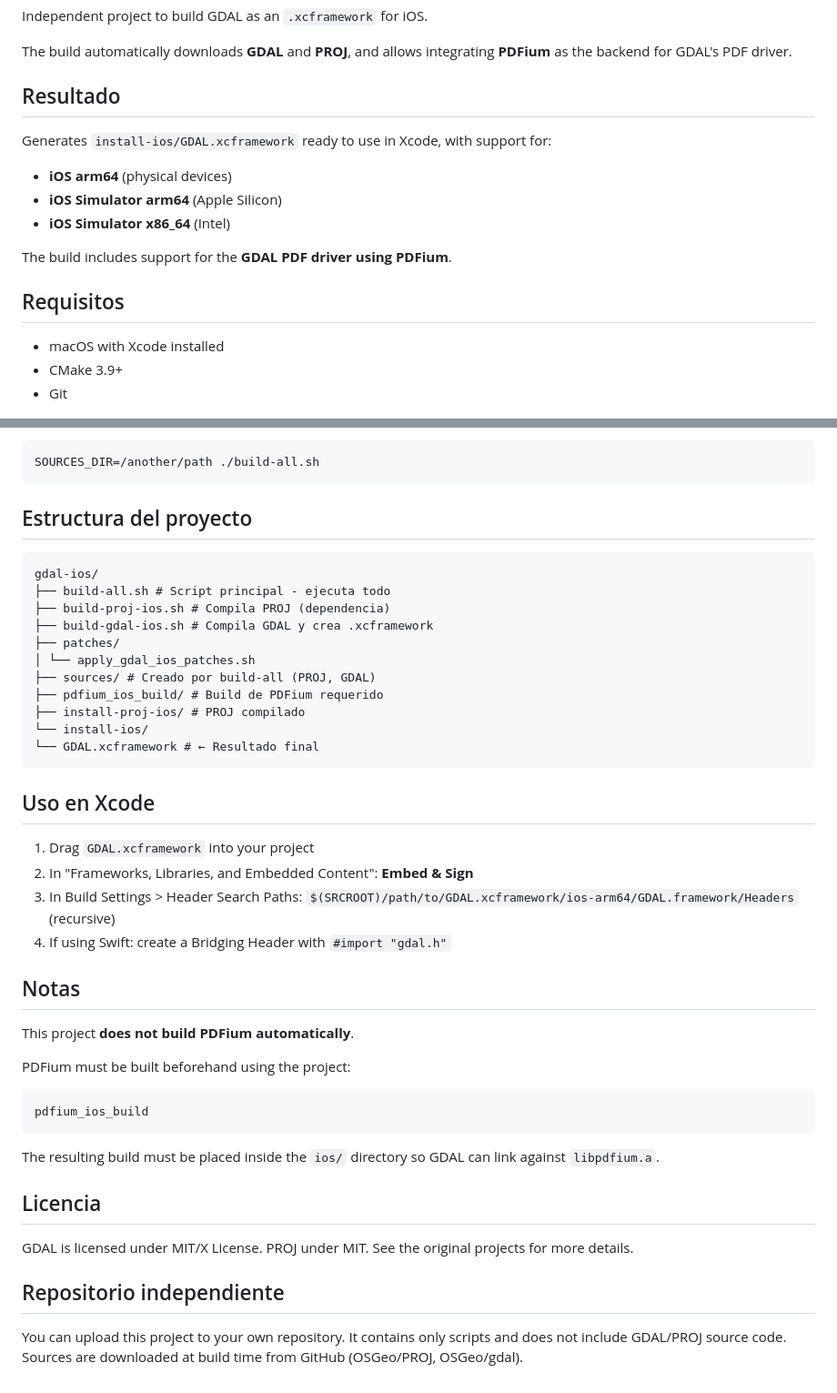
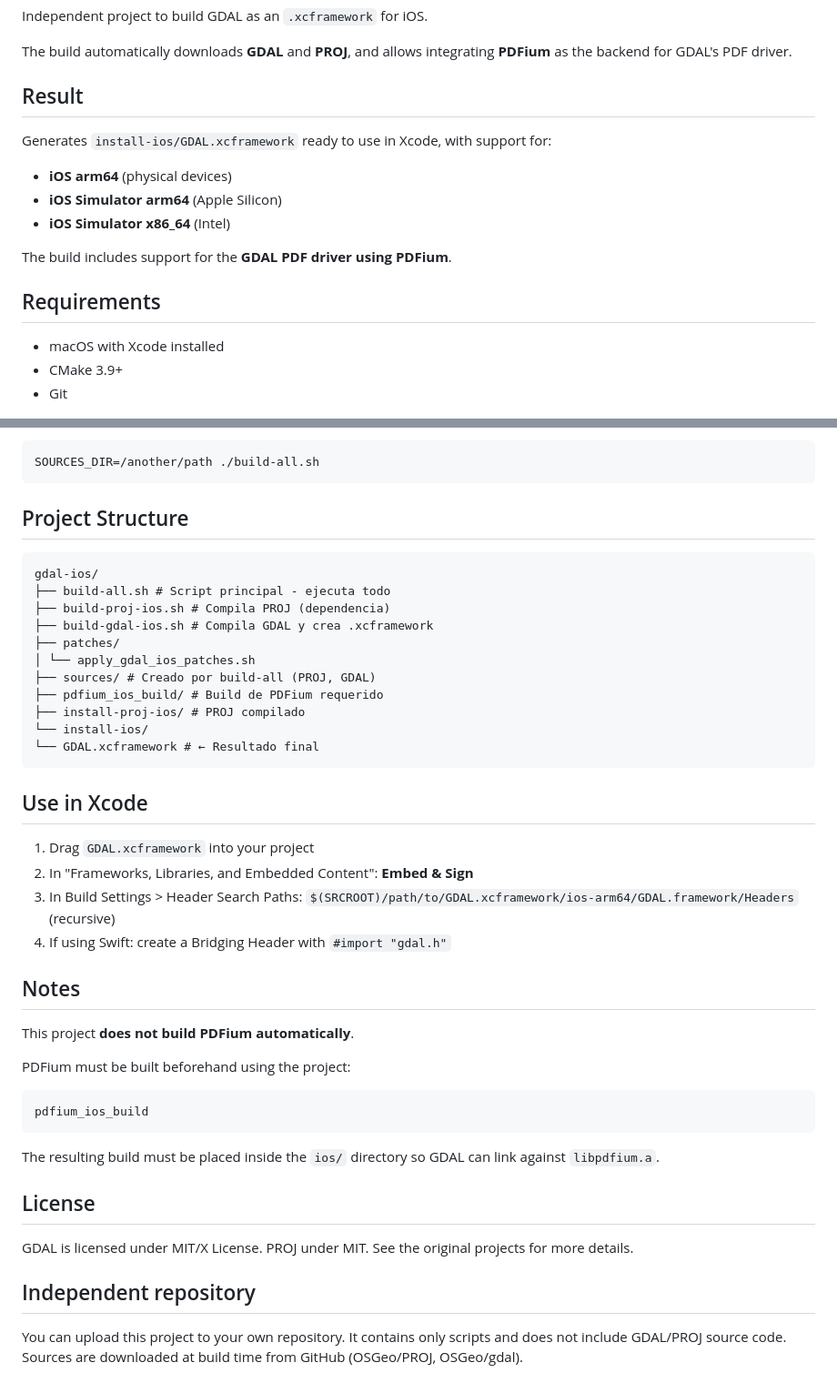
Before and after one commit to JoelOrrala/landing, a Markdown page: README.md, 2 parts joined by grey strips. Shown at 91% size. GitHub-like rendering.

````diff
--- a/README.md
+++ b/README.md
@@ -4,7 +4,7 @@ Independent project to build GDAL as an `.xcframework` for iOS.
 
 The build automatically downloads **GDAL** and **PROJ**, and allows integrating **PDFium** as the backend for GDAL's PDF driver.
 
-## Resultado
+## Result
 
 Generates `install-ios/GDAL.xcframework` ready to use in Xcode, with support for:
 
@@ -14,7 +14,7 @@ Generates `install-ios/GDAL.xcframework` ready to use in Xcode, with support for
 
 The build includes support for the **GDAL PDF driver using PDFium**.
 
-## Requisitos
+## Requirements
 
 - macOS with Xcode installed
 - CMake 3.9+
@@ -113,7 +113,7 @@ By default sources are downloaded to `sources/`. You can change it:
 SOURCES_DIR=/another/path ./build-all.sh
 ```
 
-## Estructura del proyecto
+## Project Structure
 
 ```
 gdal-ios/
@@ -129,14 +129,14 @@ gdal-ios/
 └── GDAL.xcframework # ← Resultado final
 ```
 
-## Uso en Xcode
+## Use in Xcode
 
 1. Drag `GDAL.xcframework` into your project
 2. In "Frameworks, Libraries, and Embedded Content": **Embed & Sign**
 3. In Build Settings > Header Search Paths: `$(SRCROOT)/path/to/GDAL.xcframework/ios-arm64/GDAL.framework/Headers` (recursive)
 4. If using Swift: create a Bridging Header with `#import "gdal.h"`
 
-## Notas
+## Notes
 
 This project **does not build PDFium automatically**.
 
@@ -148,10 +148,10 @@ pdfium_ios_build
 
 The resulting build must be placed inside the `ios/` directory so GDAL can link against `libpdfium.a`.
 
-## Licencia
+## License
 
 GDAL is licensed under MIT/X License. PROJ under MIT. See the original projects for more details.
 
-## Repositorio independiente
+## Independent repository
 
 You can upload this project to your own repository. It contains only scripts and does not include GDAL/PROJ source code. Sources are downloaded at build time from GitHub (OSGeo/PROJ, OSGeo/gdal).
````
Also changed, not shown: other parts of README.md (+2 -2 lines).
